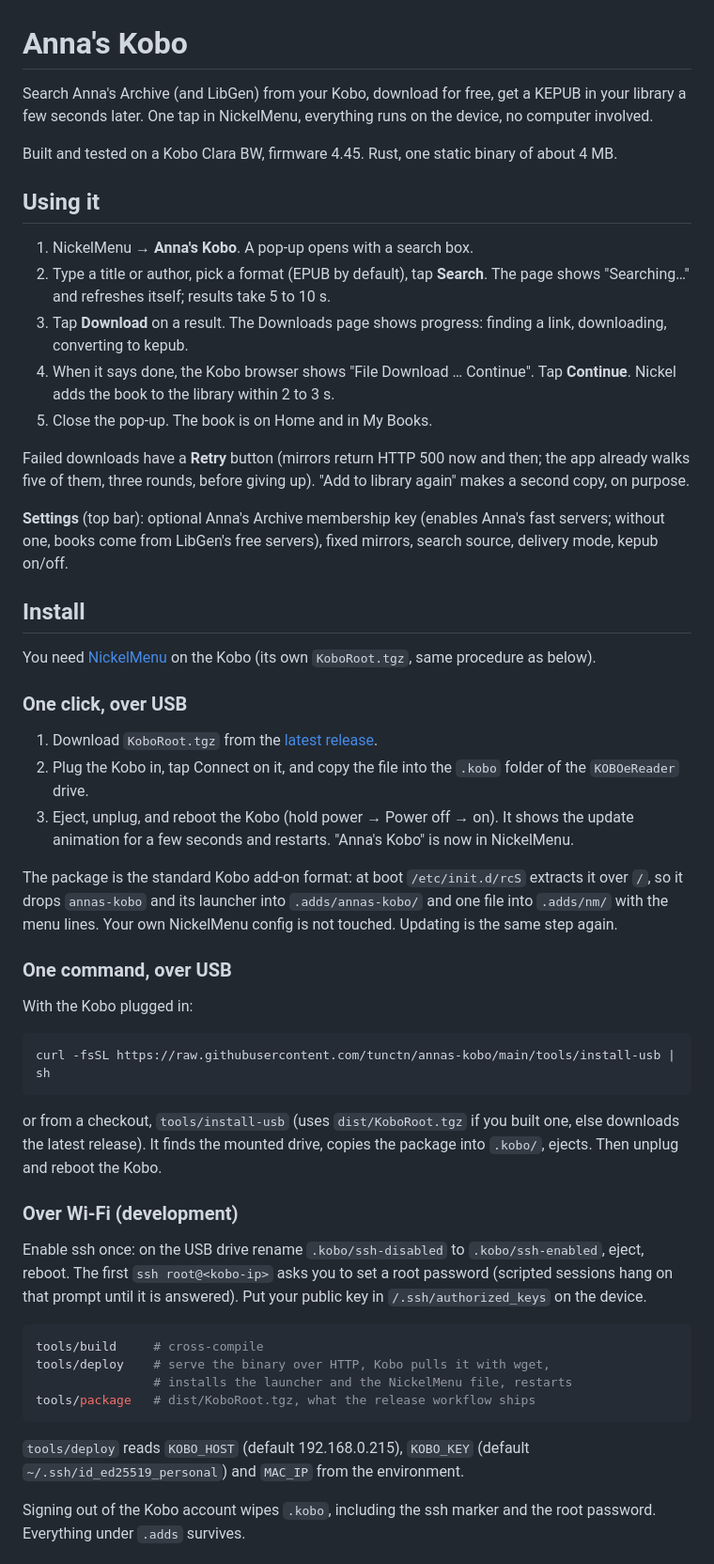
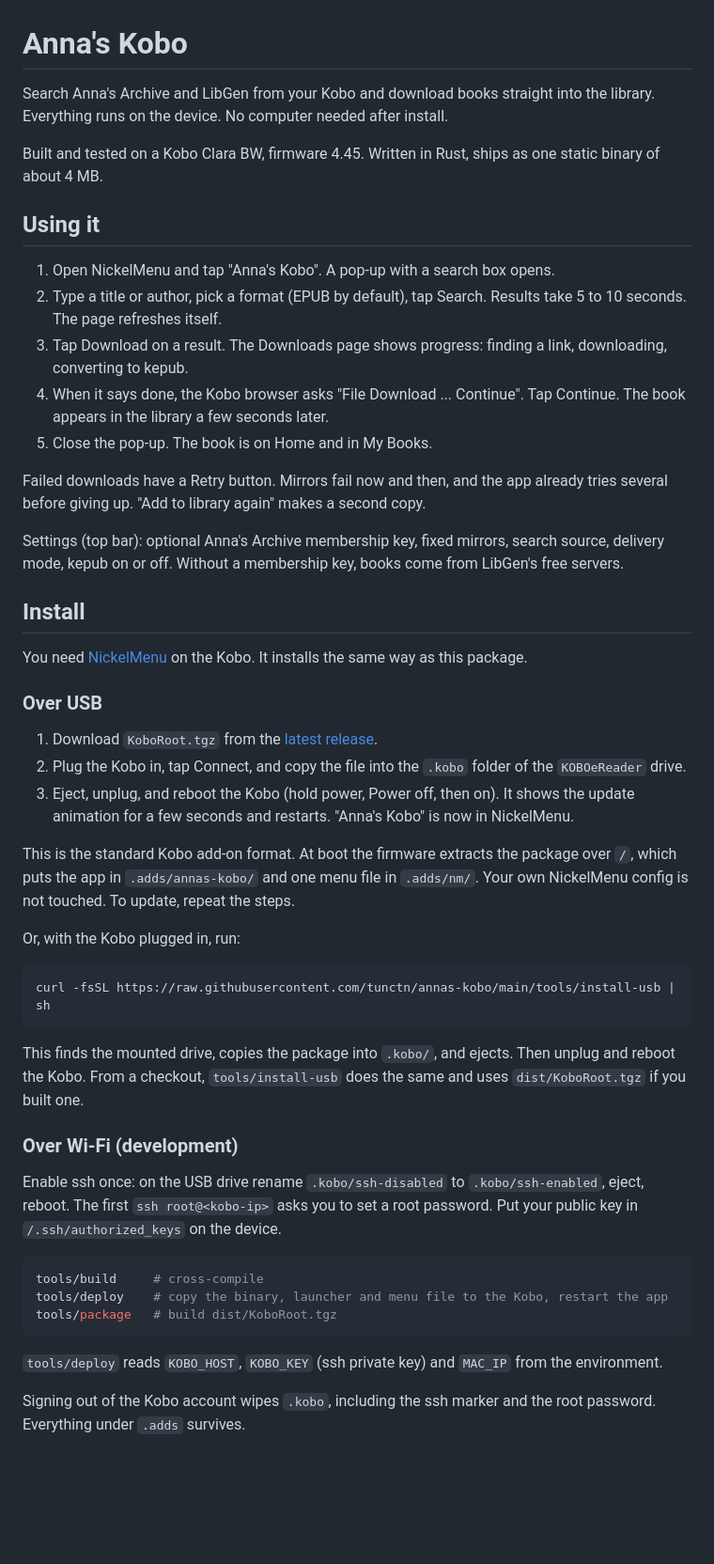
Before and after one commit to tunctn/annas-kobo, a Markdown page: README.md, the part around one of its changes. Shown at 94% size. Drawn GitHub-style; blank space fills up the shorter version.

Commit message:
README: trim to the essentials, drop session notes and personal defaults

````diff
--- a/README.md
+++ b/README.md
@@ -1,79 +1,76 @@
 # Anna's Kobo
 
-Search Anna's Archive (and LibGen) from your Kobo, download for free, get a
-KEPUB in your library a few seconds later. One tap in NickelMenu, everything
-runs on the device, no computer involved.
+Search Anna's Archive and LibGen from your Kobo and download books straight
+into the library. Everything runs on the device. No computer needed after
+install.
 
-Built and tested on a Kobo Clara BW, firmware 4.45. Rust, one static binary
-of about 4 MB.
+Built and tested on a Kobo Clara BW, firmware 4.45. Written in Rust, ships
+as one static binary of about 4 MB.
 
 ## Using it
 
-1. NickelMenu → **Anna's Kobo**. A pop-up opens with a search box.
-2. Type a title or author, pick a format (EPUB by default), tap **Search**.
-   The page shows "Searching…" and refreshes itself; results take 5 to 10 s.
-3. Tap **Download** on a result. The Downloads page shows progress:
-   finding a link, downloading, converting to kepub.
-4. When it says done, the Kobo browser shows "File Download … Continue".
-   Tap **Continue**. Nickel adds the book to the library within 2 to 3 s.
+1. Open NickelMenu and tap "Anna's Kobo". A pop-up with a search box opens.
+2. Type a title or author, pick a format (EPUB by default), tap Search.
+   Results take 5 to 10 seconds. The page refreshes itself.
+3. Tap Download on a result. The Downloads page shows progress: finding a
+   link, downloading, converting to kepub.
+4. When it says done, the Kobo browser asks "File Download ... Continue".
+   Tap Continue. The book appears in the library a few seconds later.
 5. Close the pop-up. The book is on Home and in My Books.
 
-Failed downloads have a **Retry** button (mirrors return HTTP 500 now and
-then; the app already walks five of them, three rounds, before giving up).
-"Add to library again" makes a second copy, on purpose.
+Failed downloads have a Retry button. Mirrors fail now and then, and the app
+already tries several before giving up. "Add to library again" makes a second
+copy.
 
-**Settings** (top bar): optional Anna's Archive membership key (enables
-Anna's fast servers; without one, books come from LibGen's free servers),
-fixed mirrors, search source, delivery mode, kepub on/off.
+Settings (top bar): optional Anna's Archive membership key, fixed mirrors,
+search source, delivery mode, kepub on or off. Without a membership key,
+books come from LibGen's free servers.
 
 ## Install
 
-You need [NickelMenu](https://pgaskin.net/NickelMenu/) on the Kobo (its own
-`KoboRoot.tgz`, same procedure as below).
+You need [NickelMenu](https://pgaskin.net/NickelMenu/) on the Kobo. It
+installs the same way as this package.
 
-### One click, over USB
+### Over USB
 
 1. Download `KoboRoot.tgz` from the
    [latest release](https://github.com/tunctn/annas-kobo/releases/latest).
-2. Plug the Kobo in, tap Connect on it, and copy the file into the `.kobo`
-   folder of the `KOBOeReader` drive.
-3. Eject, unplug, and reboot the Kobo (hold power → Power off → on). It
+2. Plug the Kobo in, tap Connect, and copy the file into the `.kobo` folder
+   of the `KOBOeReader` drive.
+3. Eject, unplug, and reboot the Kobo (hold power, Power off, then on). It
    shows the update animation for a few seconds and restarts. "Anna's Kobo"
    is now in NickelMenu.
 
-The package is the standard Kobo add-on format: at boot `/etc/init.d/rcS`
-extracts it over `/`, so it drops `annas-kobo` and its launcher into
-`.adds/annas-kobo/` and one file into `.adds/nm/` with the menu lines. Your
-own NickelMenu config is not touched. Updating is the same step again.
+This is the standard Kobo add-on format. At boot the firmware extracts the
+package over `/`, which puts the app in `.adds/annas-kobo/` and one menu
+file in `.adds/nm/`. Your own NickelMenu config is not touched. To update,
+repeat the steps.
 
-### One command, over USB
-
-With the Kobo plugged in:
+Or, with the Kobo plugged in, run:
 
 ```sh
 curl -fsSL https://raw.githubusercontent.com/tunctn/annas-kobo/main/tools/install-usb | sh
 ```
 
-or from a checkout, `tools/install-usb` (uses `dist/KoboRoot.tgz` if you
-built one, else downloads the latest release). It finds the mounted drive,
-copies the package into `.kobo/`, ejects. Then unplug and reboot the Kobo.
+This finds the mounted drive, copies the package into `.kobo/`, and ejects.
+Then unplug and reboot the Kobo. From a checkout, `tools/install-usb` does
+the same and uses `dist/KoboRoot.tgz` if you built one.
 
 ### Over Wi-Fi (development)
 
 Enable ssh once: on the USB drive rename `.kobo/ssh-disabled` to
 `.kobo/ssh-enabled`, eject, reboot. The first `ssh root@<kobo-ip>` asks you
-to set a root password (scripted sessions hang on that prompt until it is
-answered). Put your public key in `/.ssh/authorized_keys` on the device.
+to set a root password. Put your public key in `/.ssh/authorized_keys` on
+the device.
 
 ```sh
 tools/build     # cross-compile
-tools/deploy    # serve the binary over HTTP, Kobo pulls it with wget,
-                # installs the launcher and the NickelMenu file, restarts
-tools/package   # dist/KoboRoot.tgz, what the release workflow ships
+tools/deploy    # copy the binary, launcher and menu file to the Kobo, restart the app
+tools/package   # build dist/KoboRoot.tgz
 ```
 
-`tools/deploy` reads `KOBO_HOST` (default 192.168.0.215), `KOBO_KEY`
-(default `~/.ssh/id_ed25519_personal`) and `MAC_IP` from the environment.
+`tools/deploy` reads `KOBO_HOST`, `KOBO_KEY` (ssh private key) and `MAC_IP`
+from the environment.
 
 Signing out of the Kobo account wipes `.kobo`, including the ssh marker and
 the root password. Everything under `.adds` survives.
````
Also changed, not shown: other parts of README.md (+34 -48 lines).
